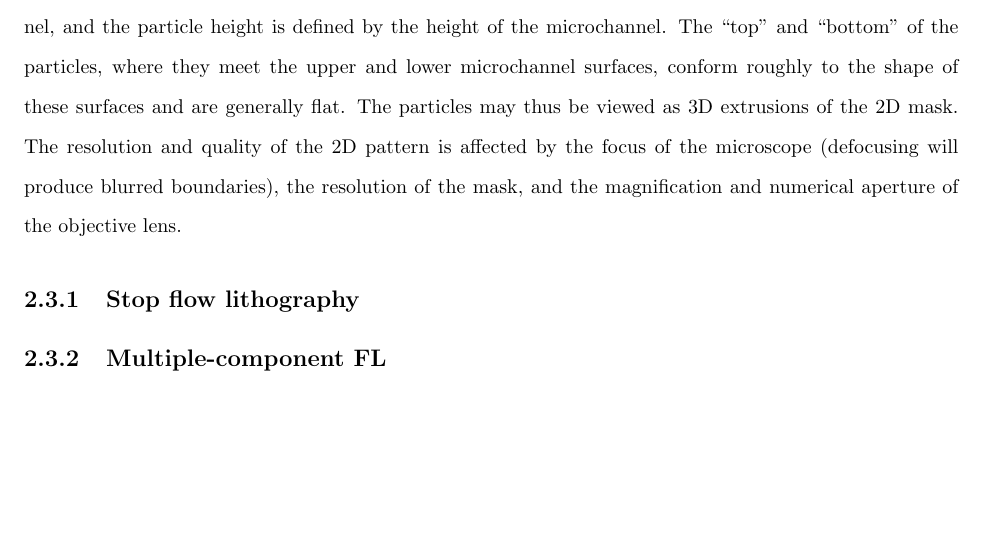
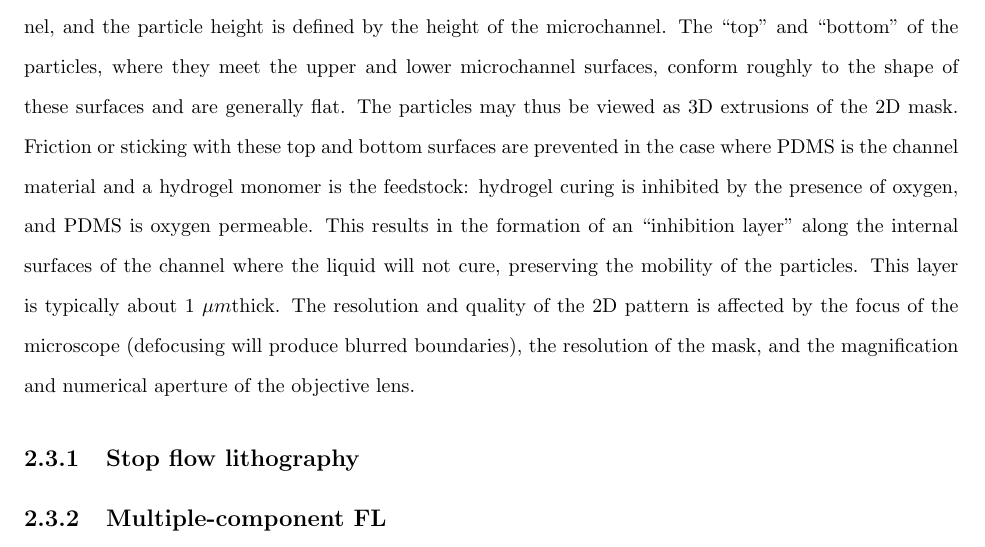
Before and after one commit to ajdecon/ms_thesis, a LaTeX thesis (thesis.tex, which reads literature-review.tex): part of page 15 of 35, cut so that both start at the same text, the shorter picture padded with empty space. Compiled offline with pdfLaTeX.

Commit message:
A little more work on the lit review.

```diff
--- a/literature-review.tex
+++ b/literature-review.tex
@@ -151,7 +151,12 @@ The particle geometry is defined by a combination of the photomask and the micro
 is determined by the shape of the UV beam at its intersection with the microchannel, and the particle height is defined by
 the height of the microchannel. The ``top'' and ``bottom'' of the particles, where they meet the upper and lower
 microchannel surfaces, conform roughly to the shape of these surfaces and are generally flat.
-The particles may thus be viewed as 3D extrusions of the 2D mask.  The resolution and quality of the 2D pattern
+The particles may thus be viewed as 3D extrusions of the 2D mask.  Friction or sticking with these top and bottom
+surfaces are prevented in the case where PDMS is the channel material and a hydrogel monomer is the feedstock: hydrogel
+curing is inhibited by the presence of oxygen, and PDMS is oxygen permeable. This results in the formation of an
+``inhibition layer'' along the internal surfaces of the channel where the liquid will not cure, preserving the mobility
+of the particles. This layer is typically about 1 \microns thick.
+The resolution and quality of the 2D pattern
 is affected by the focus of the microscope (defocusing will produce blurred boundaries), the resolution of the mask,
 and the magnification and numerical aperture of the objective lens.
 
--- a/thesis.tex
+++ b/thesis.tex
@@ -4,6 +4,7 @@
 
 \usepackage{graphicx}
 
+\newcommand{\microns}{$\mu m$}
 
 \newcommand{\done}[1]{
 \item{\textcolor{Green}{#1}}
```
Also changed, not shown: thesis.pdf, 3 other files.
